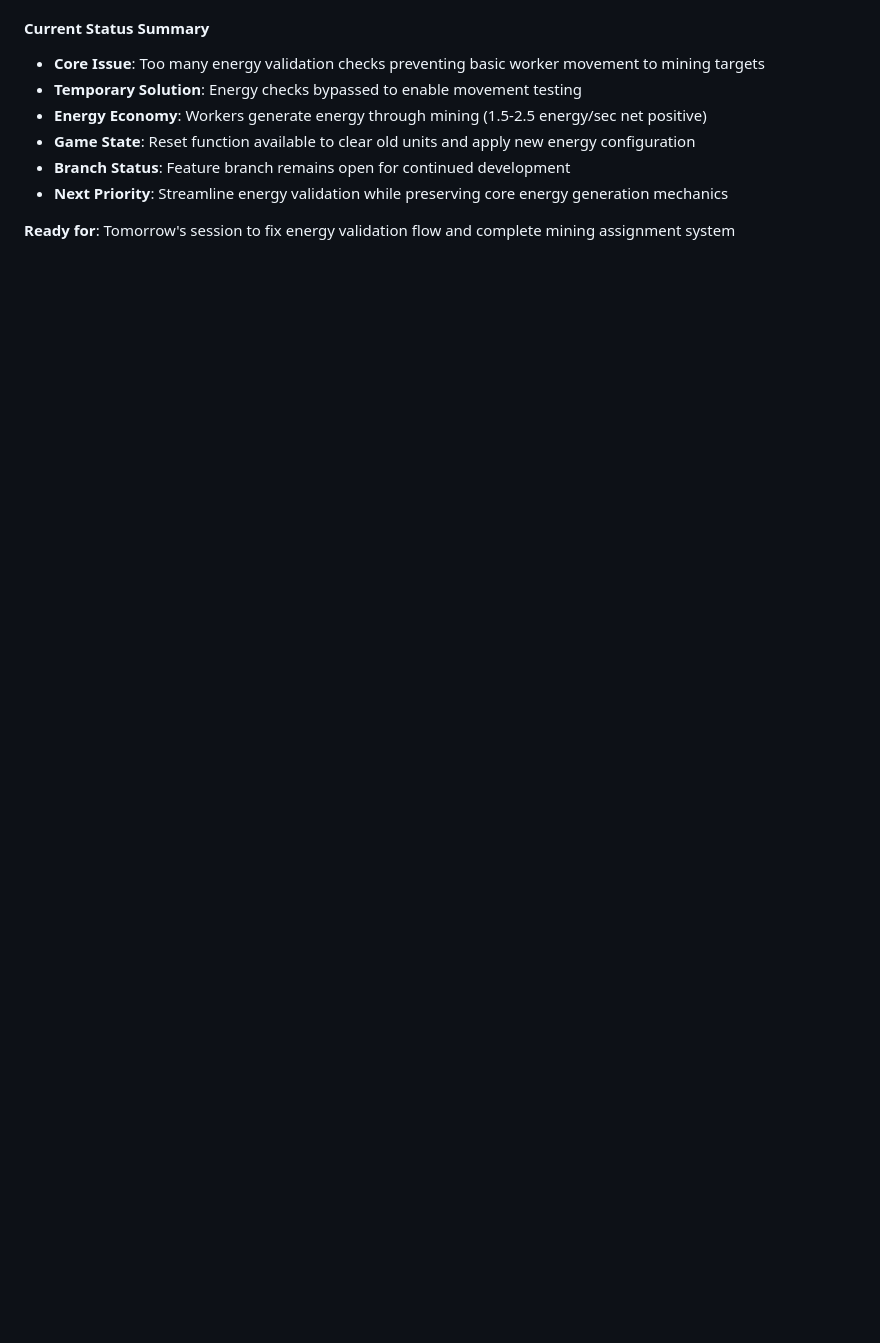
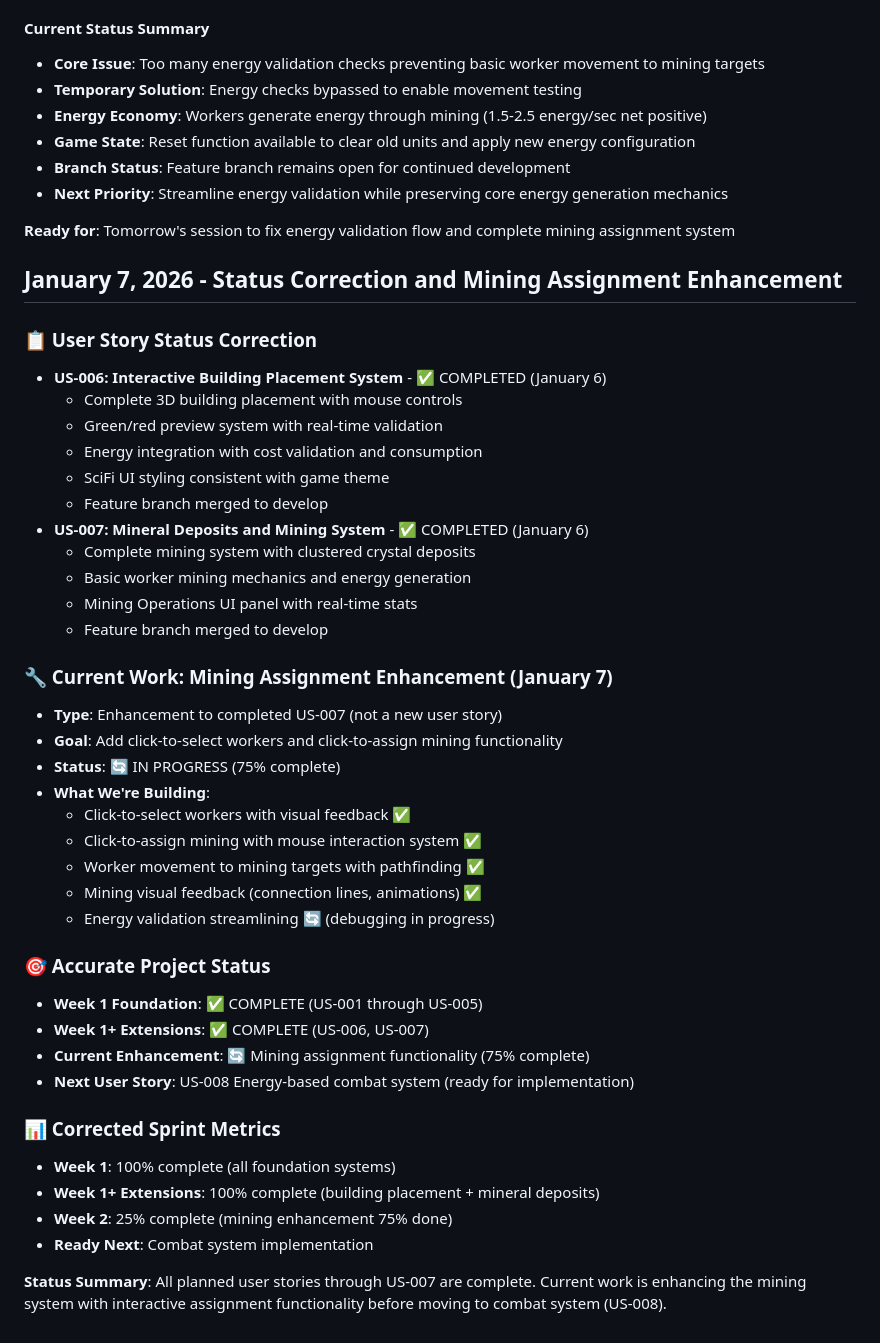
Before and after one commit to kaushikhazra/nexus-of-mind, a Markdown page: DEVLOG.md, the part around the change. Drawn GitHub-style; blank space fills up the shorter version.

```diff
--- a/DEVLOG.md
+++ b/DEVLOG.md
@@ -784,3 +784,43 @@ Building an innovative AI-powered Real Time Strategy game where players face off
 - **Next Priority**: Streamline energy validation while preserving core energy generation mechanics
 
 **Ready for**: Tomorrow's session to fix energy validation flow and complete mining assignment system
+
+## January 7, 2026 - Status Correction and Mining Assignment Enhancement
+
+### 📋 User Story Status Correction
+- **US-006: Interactive Building Placement System** - ✅ COMPLETED (January 6)
+  - Complete 3D building placement with mouse controls
+  - Green/red preview system with real-time validation
+  - Energy integration with cost validation and consumption
+  - SciFi UI styling consistent with game theme
+  - Feature branch merged to develop
+- **US-007: Mineral Deposits and Mining System** - ✅ COMPLETED (January 6)
+  - Complete mining system with clustered crystal deposits
+  - Basic worker mining mechanics and energy generation
+  - Mining Operations UI panel with real-time stats
+  - Feature branch merged to develop
+
+### 🔧 Current Work: Mining Assignment Enhancement (January 7)
+- **Type**: Enhancement to completed US-007 (not a new user story)
+- **Goal**: Add click-to-select workers and click-to-assign mining functionality
+- **Status**: 🔄 IN PROGRESS (75% complete)
+- **What We're Building**:
+  - Click-to-select workers with visual feedback ✅
+  - Click-to-assign mining with mouse interaction system ✅
+  - Worker movement to mining targets with pathfinding ✅
+  - Mining visual feedback (connection lines, animations) ✅
+  - Energy validation streamlining 🔄 (debugging in progress)
+
+### 🎯 Accurate Project Status
+- **Week 1 Foundation**: ✅ COMPLETE (US-001 through US-005)
+- **Week 1+ Extensions**: ✅ COMPLETE (US-006, US-007)
+- **Current Enhancement**: 🔄 Mining assignment functionality (75% complete)
+- **Next User Story**: US-008 Energy-based combat system (ready for implementation)
+
+### 📊 Corrected Sprint Metrics
+- **Week 1**: 100% complete (all foundation systems)
+- **Week 1+ Extensions**: 100% complete (building placement + mineral deposits)
+- **Week 2**: 25% complete (mining enhancement 75% done)
+- **Ready Next**: Combat system implementation
+
+**Status Summary**: All planned user stories through US-007 are complete. Current work is enhancing the mining system with interactive assignment functionality before moving to combat system (US-008).
```
Also changed, not shown: proj-mgmt/KANBAN.md (+31 -23 lines).
